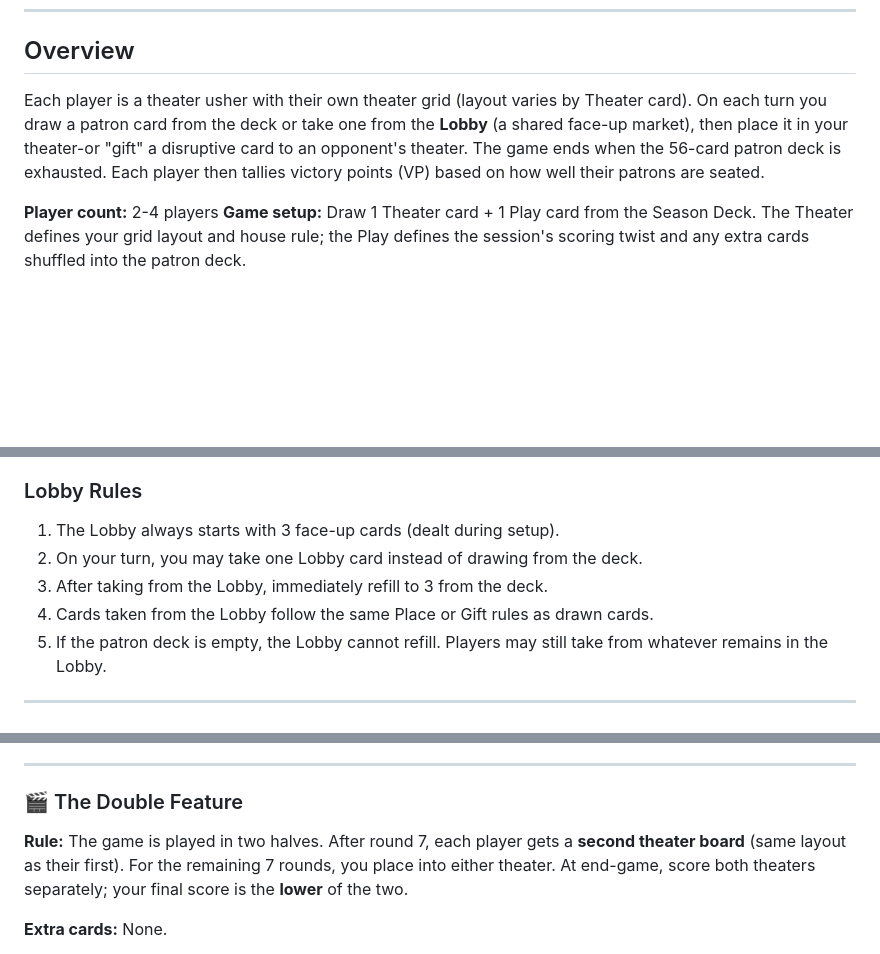
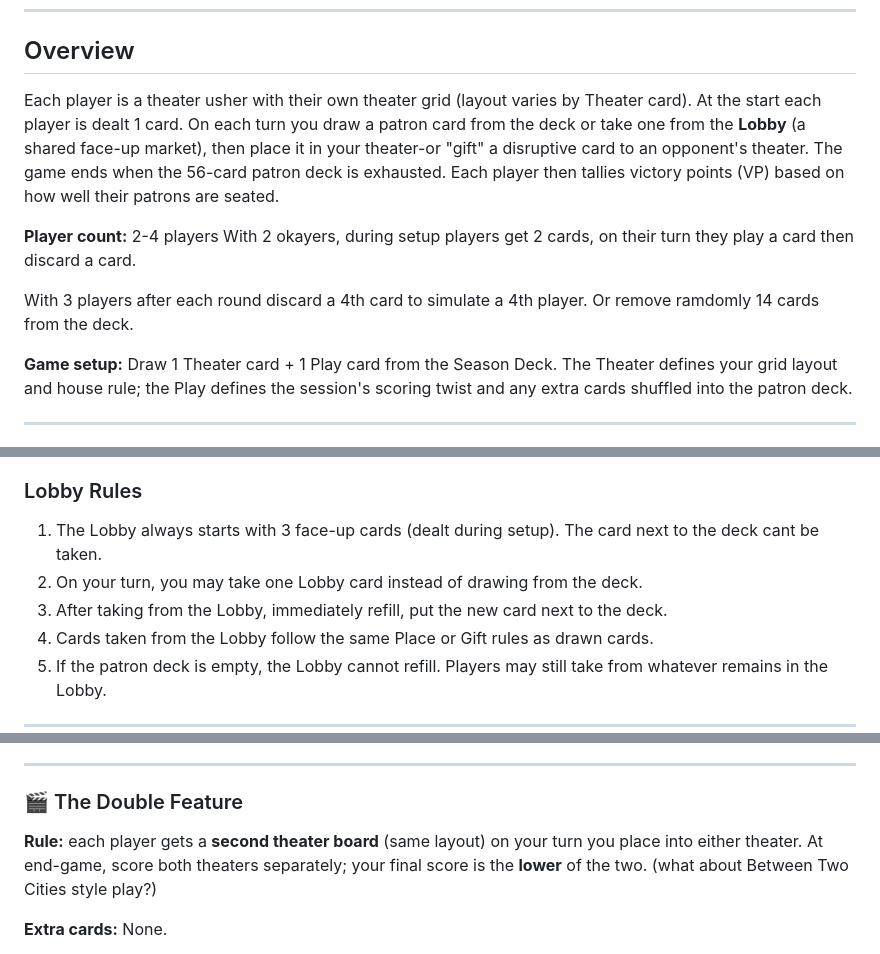
Before and after one commit to gandazgul/overture, a Markdown page: GAME_DESIGN.md, 3 parts joined by grey strips. Drawn GitHub-style; blank space fills up the shorter version.

Commit message:
Revise game rules and clarify player actions
Clarified game setup and turn structure, including player actions and Lobby rules. Adjusted scoring and tiebreaker rules for clarity.

```diff
--- a/GAME_DESIGN.md
+++ b/GAME_DESIGN.md
@@ -36,13 +36,18 @@
 ## Overview
 
 Each player is a theater usher with their own theater grid (layout varies by
-Theater card). On each turn you draw a patron card from the deck or take one
+Theater card). At the start each player is dealt 1 card. On each turn you draw a patron card from the deck or take one
 from the **Lobby** (a shared face-up market), then place it in your theater-or
 "gift" a disruptive card to an opponent's theater. The game ends when the
 56-card patron deck is exhausted. Each player then tallies victory points (VP)
 based on how well their patrons are seated.
 
-**Player count:** 2-4 players **Game setup:** Draw 1 Theater card + 1 Play card
+**Player count:** 2-4 players
+With 2 okayers, during setup players get 2 cards, on their turn they play a card then discard a card.
+
+With 3 players after each round discard a 4th card to simulate a 4th player. Or remove ramdomly 14 cards from the deck.
+
+**Game setup:** Draw 1 Theater card + 1 Play card
 from the Season Deck. The Theater defines your grid layout and house rule; the
 Play defines the session's scoring twist and any extra cards shuffled into the
 patron deck.
@@ -118,9 +123,9 @@ placement. The Lobby adds:
 
 ### Lobby Rules
 
-1. The Lobby always starts with 3 face-up cards (dealt during setup).
+1. The Lobby always starts with 3 face-up cards (dealt during setup). The card next to the deck cant be taken.
 2. On your turn, you may take one Lobby card instead of drawing from the deck.
-3. After taking from the Lobby, immediately refill to 3 from the deck.
+3. After taking from the Lobby, immediately refill, put the new card next to the deck.
 4. Cards taken from the Lobby follow the same Place or Gift rules as drawn
    cards.
 5. If the patron deck is empty, the Lobby cannot refill. Players may still take
@@ -683,10 +688,9 @@ contested.
 
 ### 🎬 The Double Feature
 
-**Rule:** The game is played in two halves. After round 7, each player gets a
-**second theater board** (same layout as their first). For the remaining 7
-rounds, you place into either theater. At end-game, score both theaters
-separately; your final score is the **lower** of the two.
+**Rule:** each player gets a
+**second theater board** (same layout) on your turn you place into either theater. At end-game, score both theaters
+separately; your final score is the **lower** of the two. (what about Between Two Cities style play?)
 
 **Extra cards:** None.
 
```
Also changed, not shown: other parts of GAME_DESIGN.md (+2 -3 lines).
